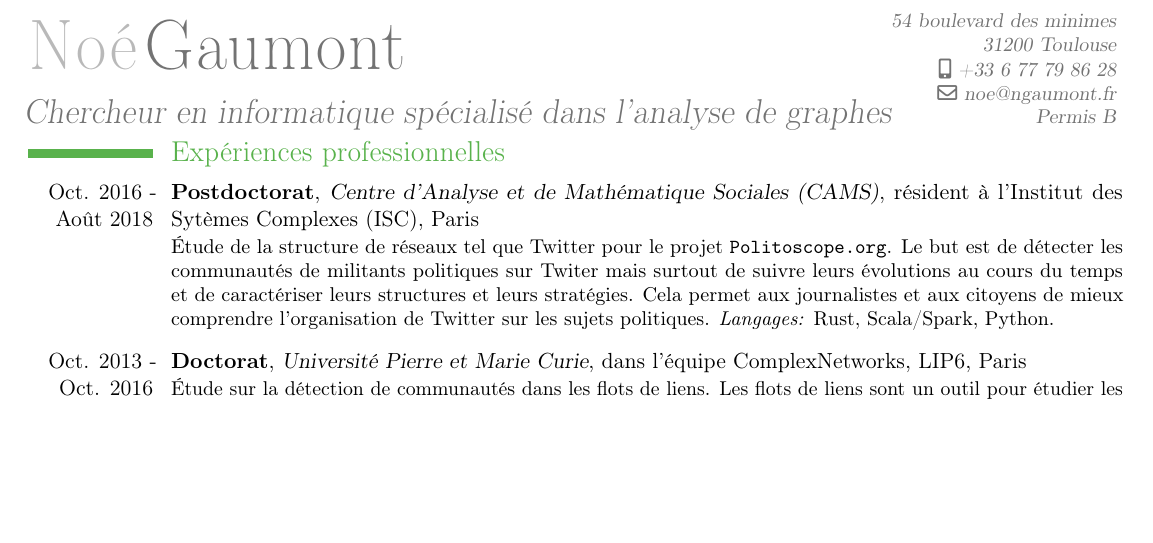
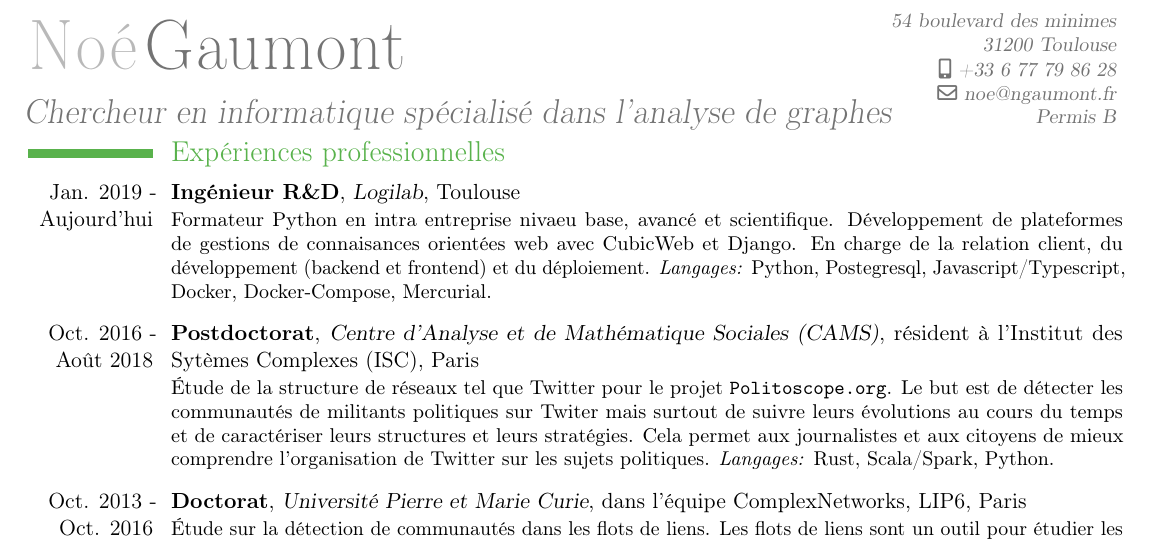
Before and after one commit to ngaumont/resume, a LaTeX CV (resume_fr.tex): part of page 1 of 3, cut so that both start at the same text, the shorter picture padded with empty space. Compiled offline with pdfLaTeX.

Commit message:
Ajout Logilab

```diff
--- a/resume_fr.tex
+++ b/resume_fr.tex
@@ -40,6 +40,15 @@
 \vspace{-1.2cm}
 
 \section{Expériences professionnelles}
+
+\cventry{Jan. 2019 -  Aujourd'hui} {Ingénieur R\&D} {Logilab}{}{Toulouse}
+{
+	Formateur Python en intra entreprise nivaeu base, avancé et scientifique.
+	Développement de plateformes de gestions de connaisances orientées web avec CubicWeb et Django. En charge de la relation client, du développement (backend et frontend) et du déploiement.
+	\textit{Langages:} Python, Postegresql, Javascript/Typescript, Docker, Docker-Compose, Mercurial.
+}
+
+\vspace*{0.2cm}
 \cventry{Oct. 2016 - Août 2018} {Postdoctorat} {Centre d’Analyse et de Mathématique Sociales (CAMS)}{}{résident à l'Institut des Sytèmes Complexes (ISC), Paris}
 {
 	Étude de la structure de réseaux tel que Twitter pour le projet \url{Politoscope.org}. Le but est de détecter les communautés de militants politiques sur Twiter mais surtout de suivre leurs évolutions au cours du temps et de caractériser leurs structures et leurs stratégies. Cela permet aux journalistes et aux citoyens de mieux comprendre l'organisation de Twitter sur les sujets politiques. \textit{Langages:} Rust, Scala/Spark, Python.
```
